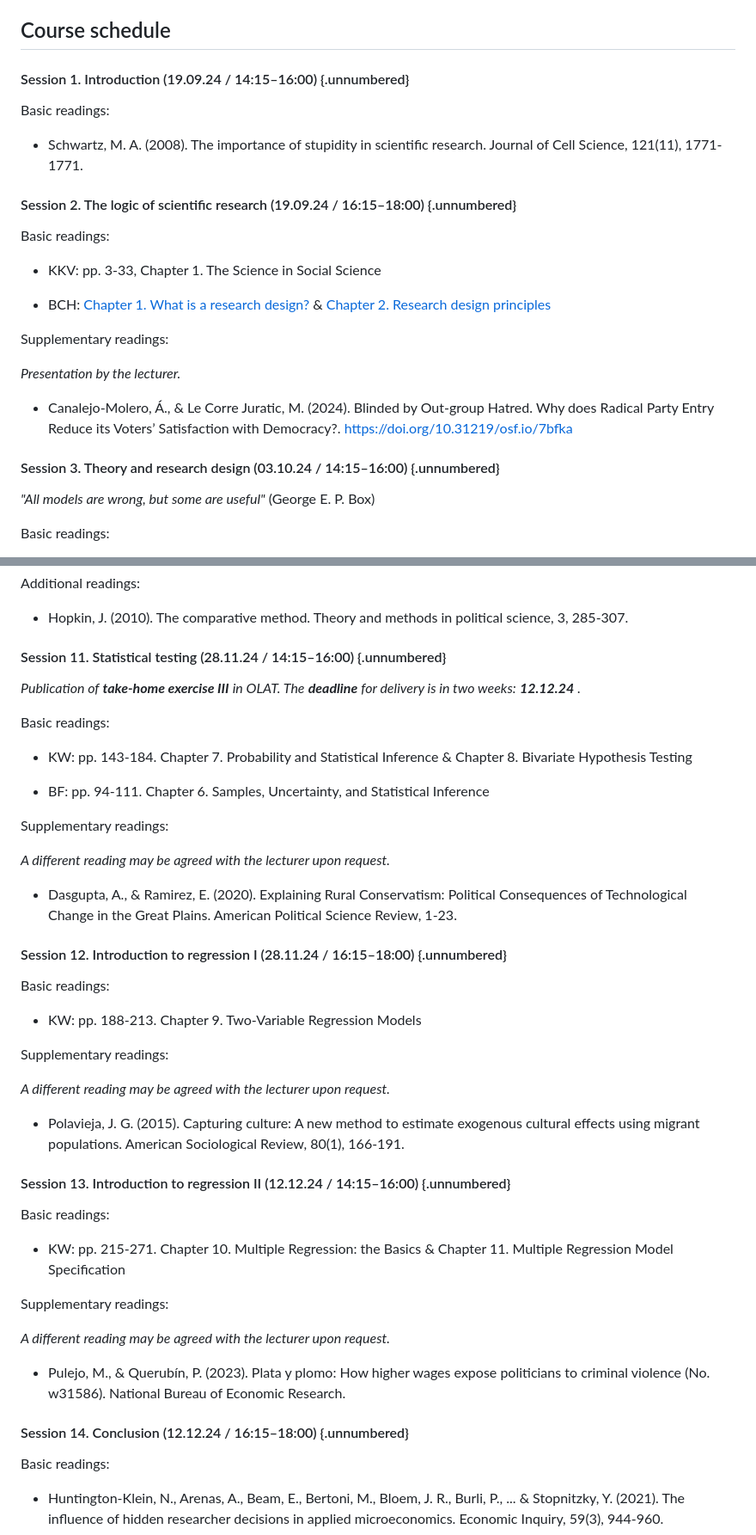
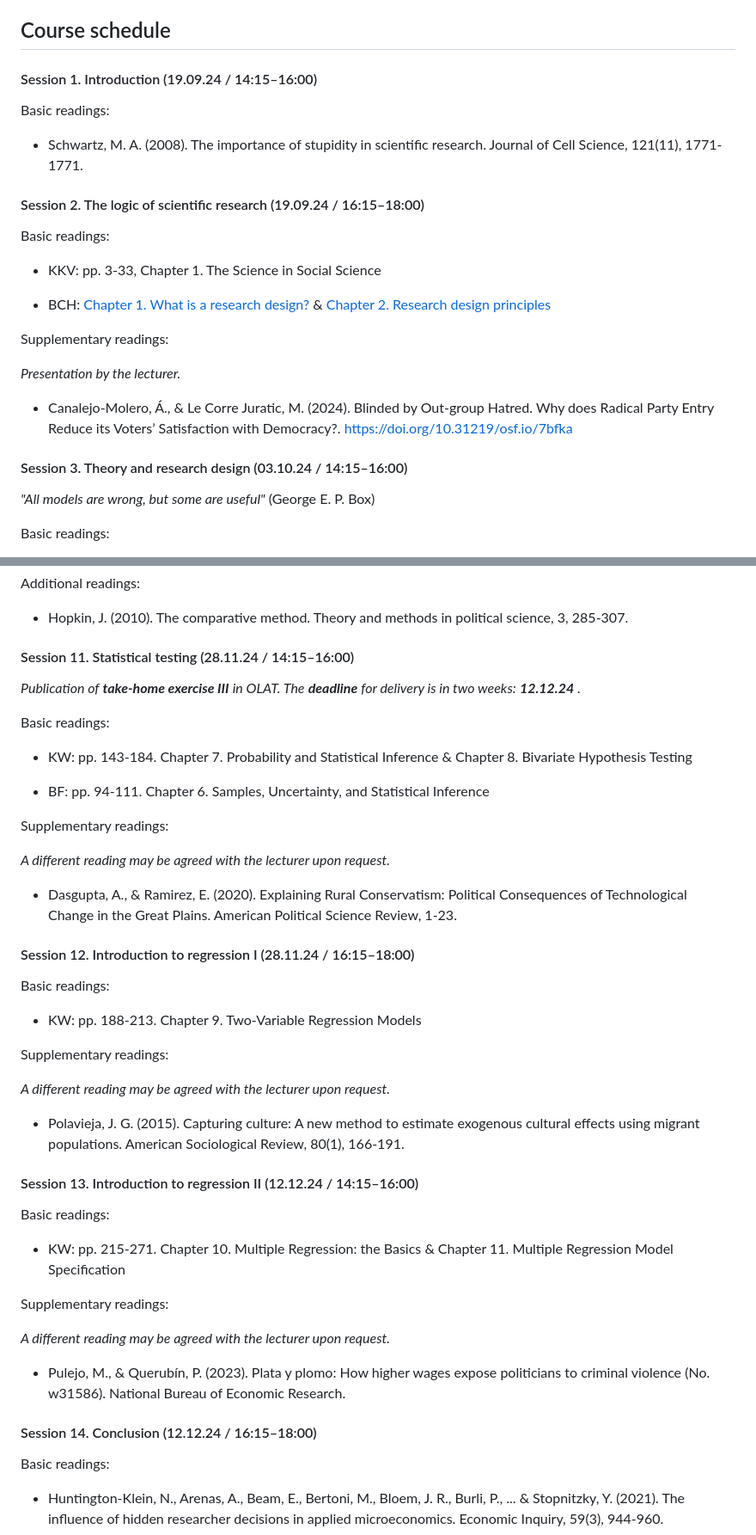
Before and after one commit to ACanalejo/rdmqr_unilu2024, a Markdown page: README.md, 2 parts joined by grey strips. Shown: that part at 86% size. Rendered like a GitHub page.

```diff
--- a/README.md
+++ b/README.md
@@ -175,13 +175,13 @@ The contact details of the tutor are:
 
 ## Course schedule
 
-#### Session 1. Introduction (19.09.24 / 14:15–16:00) {.unnumbered}
+#### Session 1. Introduction (19.09.24 / 14:15–16:00)
 
 Basic readings:
 
 - Schwartz, M. A. (2008). The importance of stupidity in scientific research. Journal of Cell Science, 121(11), 1771-1771.
 
-#### Session 2. The logic of scientific research (19.09.24 / 16:15–18:00) {.unnumbered}
+#### Session 2. The logic of scientific research (19.09.24 / 16:15–18:00)
 
 Basic readings:
 
@@ -196,7 +196,7 @@ Supplementary readings:
 - Canalejo-Molero, Á., & Le Corre Juratic, M. (2024). Blinded by Out-group Hatred. Why does Radical Party Entry Reduce its Voters’ Satisfaction with Democracy?. https://doi.org/10.31219/osf.io/7bfka
 
 
-#### Session 3. Theory and research design  (03.10.24 / 14:15–16:00) {.unnumbered}
+#### Session 3. Theory and research design  (03.10.24 / 14:15–16:00)
 
 *"All models are wrong, but some are useful"* (George E. P. Box)
 
@@ -329,7 +329,7 @@ Additional readings:
 
 - Hopkin, J. (2010). The comparative method. Theory and methods in political science, 3, 285-307.
 
-#### Session 11. Statistical testing (28.11.24 / 14:15–16:00) {.unnumbered}
+#### Session 11. Statistical testing (28.11.24 / 14:15–16:00)
 
 *Publication of* ***take-home exercise III*** *in OLAT. The* ***deadline*** *for delivery is in two weeks:* ***12.12.24*** *.*
 
@@ -346,7 +346,7 @@ Supplementary readings:
 - Dasgupta, A., & Ramirez, E. (2020). Explaining Rural Conservatism: Political Consequences of Technological Change in the Great Plains. American Political Science Review, 1-23.
 
 
-#### Session 12. Introduction to regression I (28.11.24 / 16:15–18:00) {.unnumbered}
+#### Session 12. Introduction to regression I (28.11.24 / 16:15–18:00)
 
 Basic readings:
 
@@ -359,7 +359,7 @@ Supplementary readings:
 - Polavieja, J. G. (2015). Capturing culture: A new method to estimate exogenous cultural effects using migrant populations. American Sociological Review, 80(1), 166-191.
 
 
-#### Session 13. Introduction to regression II (12.12.24 / 14:15–16:00) {.unnumbered}
+#### Session 13. Introduction to regression II (12.12.24 / 14:15–16:00)
 
 
 Basic readings:
@@ -374,7 +374,7 @@ Supplementary readings:
 - Pulejo, M., & Querubín, P. (2023). Plata y plomo: How higher wages expose politicians to criminal violence (No. w31586). National Bureau of Economic Research.
 
 
-#### Session 14. Conclusion  (12.12.24 / 16:15–18:00) {.unnumbered}
+#### Session 14. Conclusion  (12.12.24 / 16:15–18:00)
 
 Basic readings:
 
```
Also changed, not shown: other parts of README.md (+16 -16 lines).
